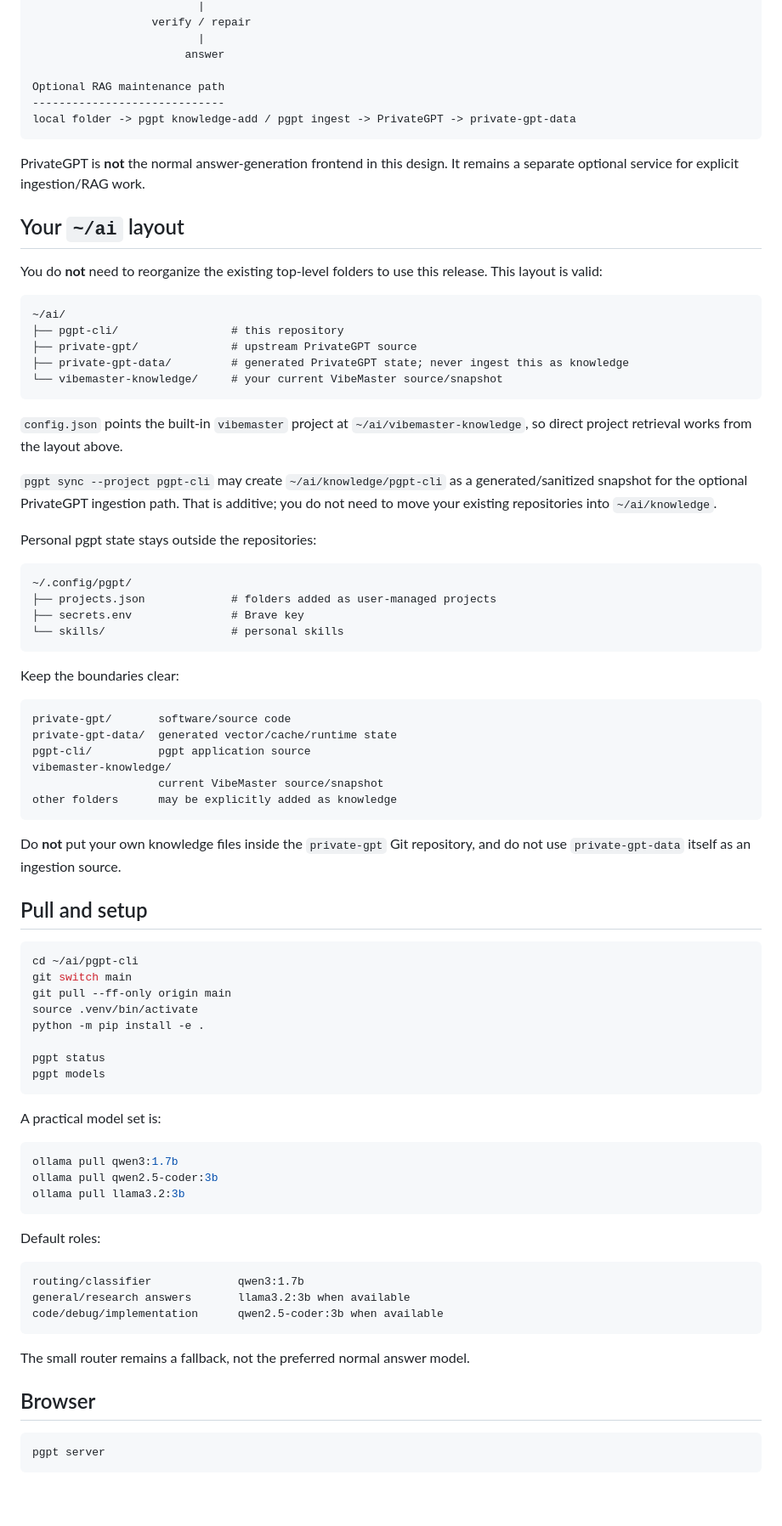
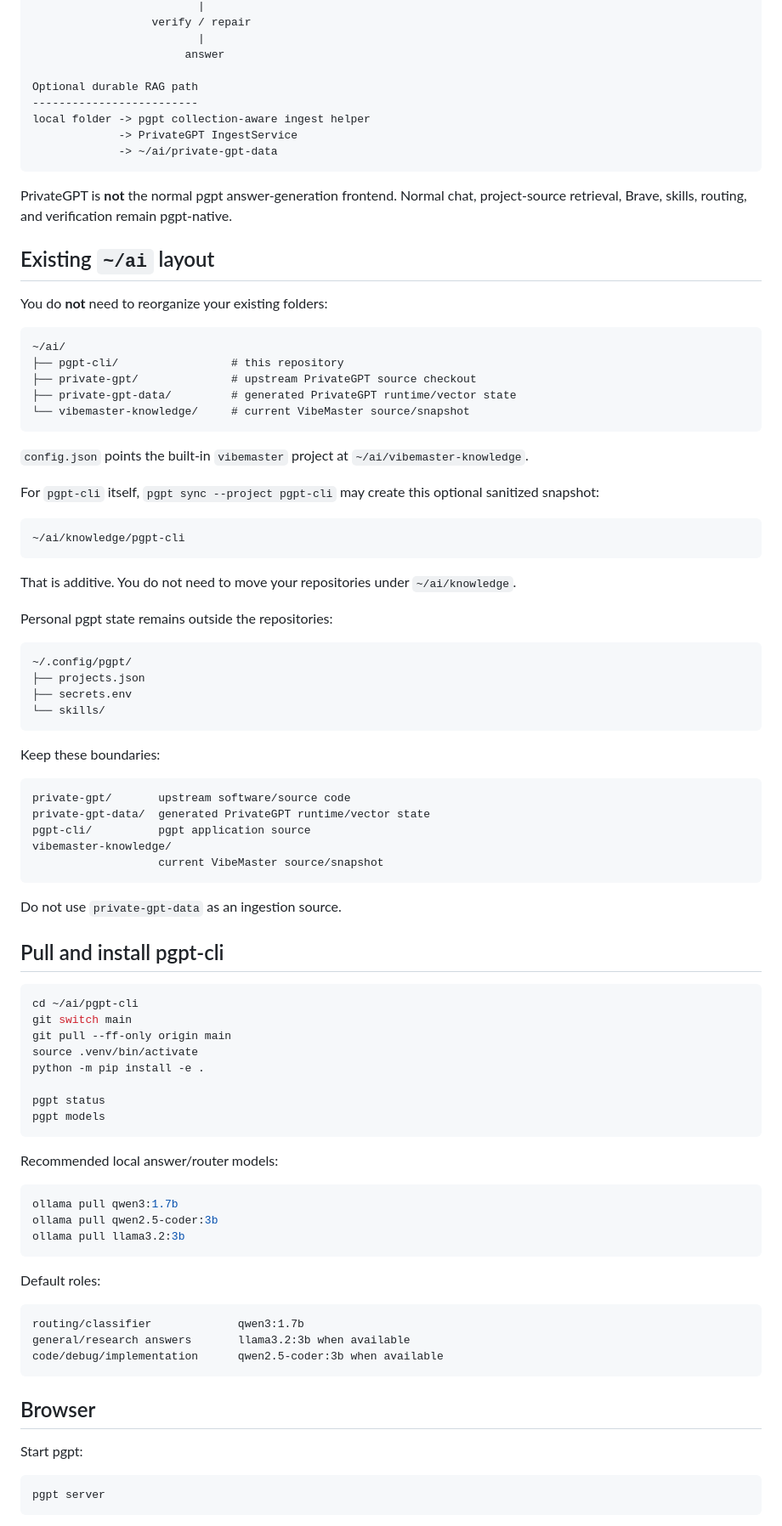
Before and after one commit to ArtDeSun/pgpt-cli, a Markdown page: README.md, the part around one of its changes. Shown at 85% size. GitHub-like rendering; blank space fills up the shorter version.

Commit message:
Finalize current PrivateGPT and WSL documentation

````diff
--- a/README.md
+++ b/README.md
@@ -25,52 +25,59 @@ Terminal: pgpt ask/chat          Browser: http://127.0.0.1:8765
                          |
                        answer
 
-Optional RAG maintenance path
------------------------------
-local folder -> pgpt knowledge-add / pgpt ingest -> PrivateGPT -> private-gpt-data
+Optional durable RAG path
+-------------------------
+local folder -> pgpt collection-aware ingest helper
+             -> PrivateGPT IngestService
+             -> ~/ai/private-gpt-data
 ```
 
-PrivateGPT is **not** the normal answer-generation frontend in this design. It remains a separate optional service for explicit ingestion/RAG work.
+PrivateGPT is **not** the normal pgpt answer-generation frontend. Normal chat, project-source retrieval, Brave, skills, routing, and verification remain pgpt-native.
 
-## Your `~/ai` layout
+## Existing `~/ai` layout
 
-You do **not** need to reorganize the existing top-level folders to use this release. This layout is valid:
+You do **not** need to reorganize your existing folders:
 
 ```text
 ~/ai/
 ├── pgpt-cli/                 # this repository
-├── private-gpt/              # upstream PrivateGPT source
-├── private-gpt-data/         # generated PrivateGPT state; never ingest this as knowledge
-└── vibemaster-knowledge/     # your current VibeMaster source/snapshot
+├── private-gpt/              # upstream PrivateGPT source checkout
+├── private-gpt-data/         # generated PrivateGPT runtime/vector state
+└── vibemaster-knowledge/     # current VibeMaster source/snapshot
 ```
 
-`config.json` points the built-in `vibemaster` project at `~/ai/vibemaster-knowledge`, so direct project retrieval works from the layout above.
+`config.json` points the built-in `vibemaster` project at `~/ai/vibemaster-knowledge`.
 
-`pgpt sync --project pgpt-cli` may create `~/ai/knowledge/pgpt-cli` as a generated/sanitized snapshot for the optional PrivateGPT ingestion path. That is additive; you do not need to move your existing repositories into `~/ai/knowledge`.
+For `pgpt-cli` itself, `pgpt sync --project pgpt-cli` may create this optional sanitized snapshot:
 
-Personal pgpt state stays outside the repositories:
+```text
+~/ai/knowledge/pgpt-cli
+```
+
+That is additive. You do not need to move your repositories under `~/ai/knowledge`.
+
+Personal pgpt state remains outside the repositories:
 
 ```text
 ~/.config/pgpt/
-├── projects.json             # folders added as user-managed projects
-├── secrets.env               # Brave key
-└── skills/                   # personal skills
+├── projects.json
+├── secrets.env
+└── skills/
 ```
 
-Keep the boundaries clear:
+Keep these boundaries:
 
 ```text
-private-gpt/       software/source code
-private-gpt-data/  generated vector/cache/runtime state
+private-gpt/       upstream software/source code
+private-gpt-data/  generated PrivateGPT runtime/vector state
 pgpt-cli/          pgpt application source
 vibemaster-knowledge/
                    current VibeMaster source/snapshot
-other folders      may be explicitly added as knowledge
 ```
 
-Do **not** put your own knowledge files inside the `private-gpt` Git repository, and do not use `private-gpt-data` itself as an ingestion source.
+Do not use `private-gpt-data` as an ingestion source.
 
-## Pull and setup
+## Pull and install pgpt-cli
 
 ```bash
 cd ~/ai/pgpt-cli
@@ -83,7 +90,7 @@ pgpt status
 pgpt models
 ```
 
-A practical model set is:
+Recommended local answer/router models:
 
 ```bash
 ollama pull qwen3:1.7b
@@ -99,9 +106,9 @@ general/research answers       llama3.2:3b when available
 code/debug/implementation      qwen2.5-coder:3b when available
 ```
 
-The small router remains a fallback, not the preferred normal answer model.
+## Browser
 
-## Browser
+Start pgpt:
 
 ```bash
 pgpt server
````
Also changed, not shown: other parts of README.md (+114 -83 lines).
